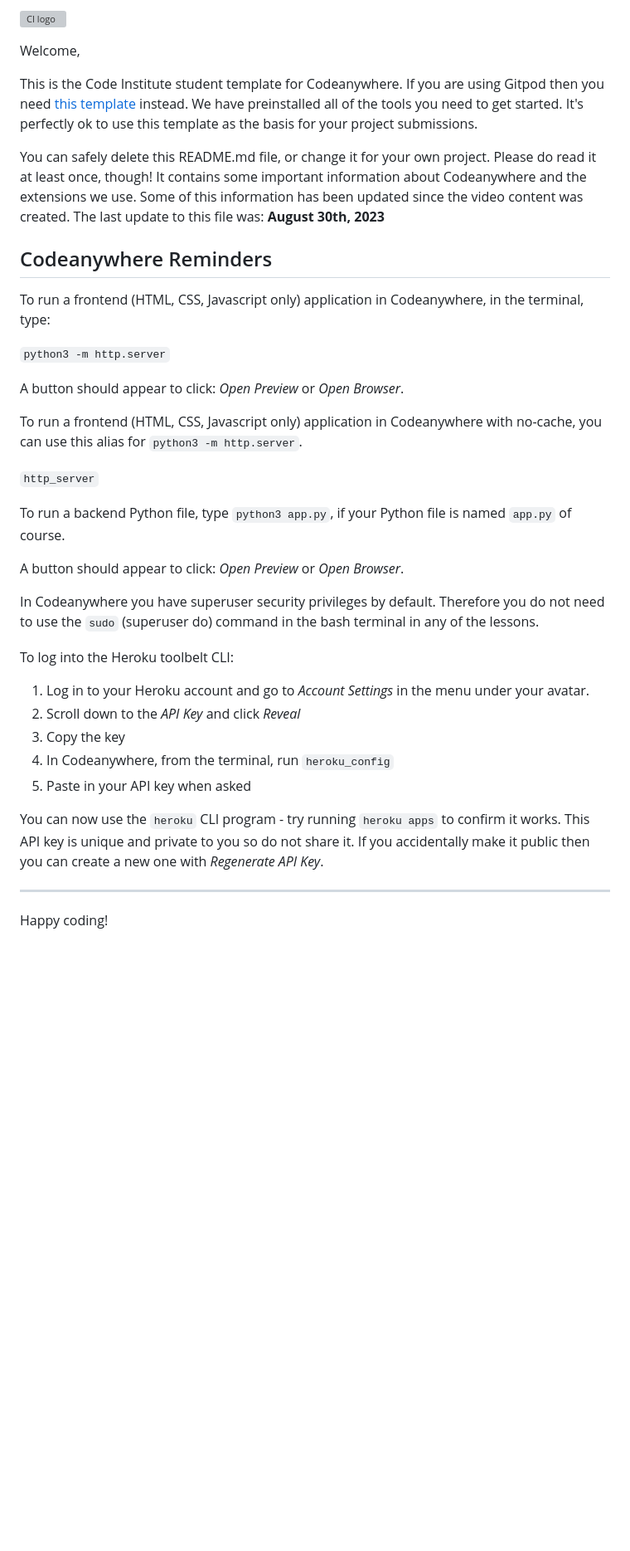
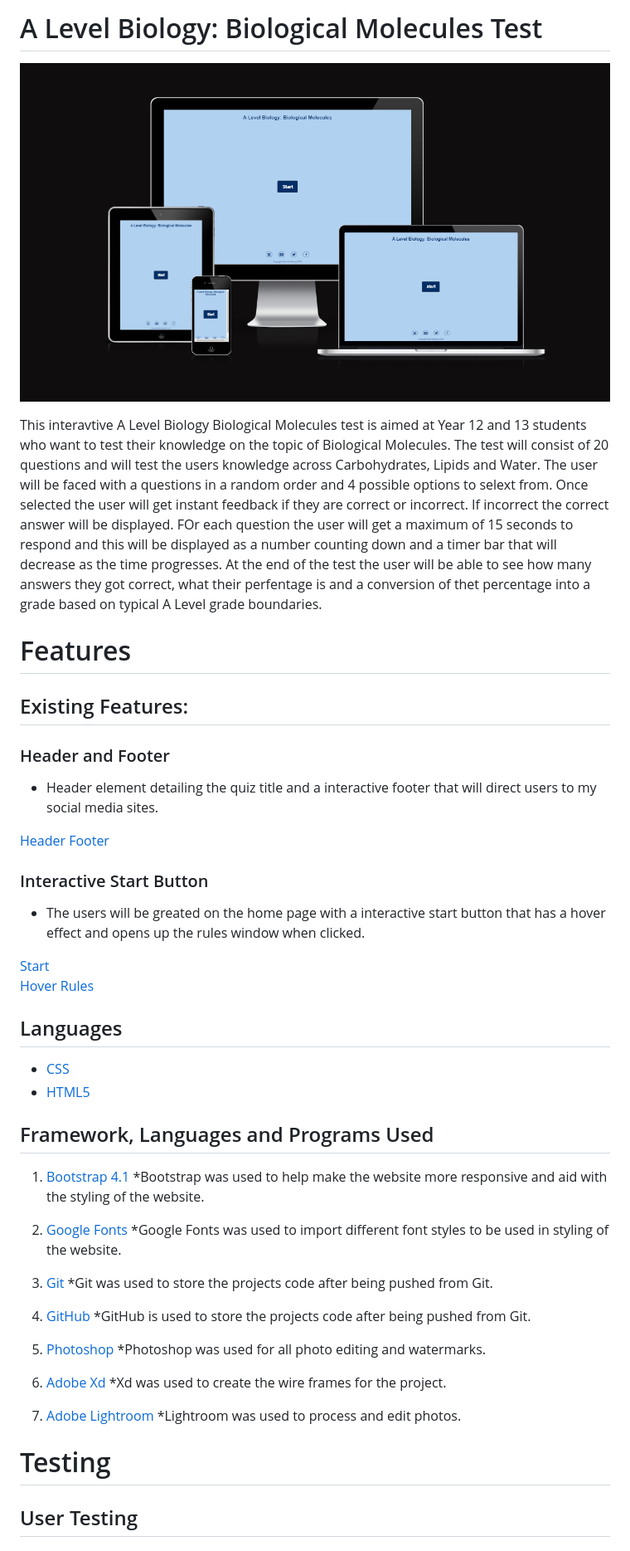
Before and after one commit to MartinBradbury/science_quiz, a Markdown page: README.md, the part around the change printed below. Shown: that part at 83% size. Rendered like a GitHub page; pictures changed too: assets/images/responsive.png (added); blank space fills up the shorter version; grey boxes are pictures that could not be loaded.

Commit message:
readme framework added and images folder created

```diff
--- a/README.md
+++ b/README.md
@@ -1,39 +1,58 @@
-![CI logo](https://codeinstitute.s3.amazonaws.com/fullstack/ci_logo_small.png)
+# A Level Biology: Biological Molecules Test
 
-Welcome,
+![A Level Biology: Biological Molecules Test](assets/images/responsive.png)
 
-This is the Code Institute student template for Codeanywhere. If you are using Gitpod then you need [this template](https://github.com/Code-Institute-Org/gitpod-full-template) instead.  We have preinstalled all of the tools you need to get started. It's perfectly ok to use this template as the basis for your project submissions.
+This interavtive A Level Biology Biological Molecules test is aimed at Year 12 and 13 students who want to test their knowledge on the topic of Biological Molecules. The test will consist of 20 questions and will test the users knowledge across Carbohydrates, Lipids and Water. The user will be faced with a questions in a random order and 4 possible options to selext from. Once selected the user will get instant feedback if they are correct or incorrect. If incorrect the correct answer will be displayed. FOr each question the user will get a maximum of 15 seconds to respond and this will be displayed as a number counting down and a timer bar that will decrease as the time progresses. At the end of the test the user will be able to see how many answers they got correct, what their perfentage is and a conversion of thet percentage into a grade based on typical A Level grade boundaries.
 
-You can safely delete this README.md file, or change it for your own project. Please do read it at least once, though! It contains some important information about Codeanywhere and the extensions we use. Some of this information has been updated since the video content was created. The last update to this file was: **August 30th, 2023**
+# Features
 
-## Codeanywhere Reminders
+## Existing Features:
 
-To run a frontend (HTML, CSS, Javascript only) application in Codeanywhere, in the terminal, type:
+### Header and Footer
+*   Header element detailing the quiz title and a interactive footer that will direct users to my social media sites.
 
-`python3 -m http.server`
+[Header](assets/images/header.png)
+[Footer](assets/images/footer.png)
 
-A button should appear to click: _Open Preview_ or _Open Browser_.
+### Interactive Start Button
+*   The users will be greated on the home page with a interactive start button that has a hover effect and opens up the rules window when clicked.
 
-To run a frontend (HTML, CSS, Javascript only) application in Codeanywhere with no-cache, you can use this alias for `python3 -m http.server`.
+[Start](assets/images/start.png)
+[Hover](assets/images/hover.png)
+[Rules](assets/images/rules.png)
 
-`http_server`
 
-To run a backend Python file, type `python3 app.py`, if your Python file is named `app.py` of course.
+## Languages
 
-A button should appear to click: _Open Preview_ or _Open Browser_.
+*	[CSS](https://en.wikipedia.org/wiki/CSS)
+*	[HTML5](https://en.wikipedia.org/wiki/HTML5)
 
-In Codeanywhere you have superuser security privileges by default. Therefore you do not need to use the `sudo` (superuser do) command in the bash terminal in any of the lessons.
+## Framework, Languages and Programs Used
 
-To log into the Heroku toolbelt CLI:
+1. [Bootstrap 4.1](https://getbootstrap.com/docs/4.1/getting-started/introduction/)
+   *Bootstrap was used to help make the website more responsive and aid with the styling of the website.
 
-1. Log in to your Heroku account and go to _Account Settings_ in the menu under your avatar.
-2. Scroll down to the _API Key_ and click _Reveal_
-3. Copy the key
-4. In Codeanywhere, from the terminal, run `heroku_config`
-5. Paste in your API key when asked
+2. [Google Fonts](https://fonts.google.com/)
+   *Google Fonts was used to import different font styles to be used in styling of the website.
 
-You can now use the `heroku` CLI program - try running `heroku apps` to confirm it works. This API key is unique and private to you so do not share it. If you accidentally make it public then you can create a new one with _Regenerate API Key_.
+3. [Git](https://git-scm.com/)
+   *Git was used to store the projects code after being pushed from Git.
 
----
+4. [GitHub](https://github.com/)
+   *GitHub is used to store the projects code after being pushed from Git.
 
-Happy coding!
+5. [Photoshop](https://www.adobe.com/ie/products/photoshop.html)
+   *Photoshop was used for all photo editing and watermarks.
+
+6. [Adobe Xd](https://helpx.adobe.com/support/xd.html)
+   *Xd was used to create the wire frames for the project.
+
+7. [Adobe Lightroom](https://www.adobe.com/uk/products/photoshop-lightroom.html)
+   *Lightroom was used to process and edit photos.
+
+# Testing
+
+## User Testing
+
+
+
```
Also changed, not shown: other parts of README.md (+30 -0 lines), assets/images/footer.png (added), assets/images/header.png (added), assets/images/hover.png (added), assets/images/rules.png (added), assets/images/start.png (added).
